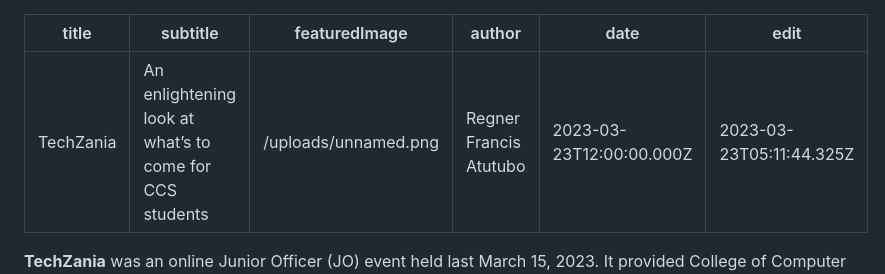
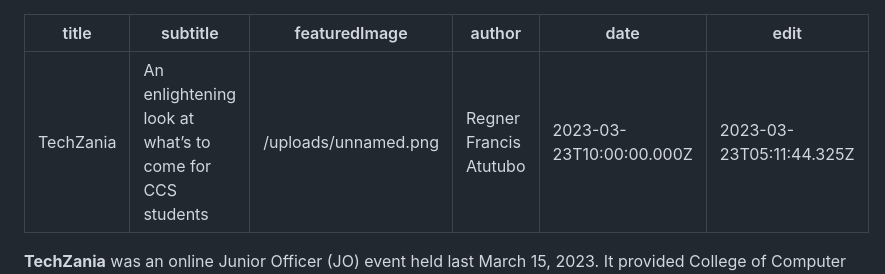
Before and after one commit to dlsu-lscs/LSCS_Website_CMS, a Markdown page: blog/2023-03-23-techzania.md, the part around the change. Rendered like a GitHub page.

Commit message:
Update Blog “2023-03-23-techzania”

```diff
--- a/blog/2023-03-23-techzania.md
+++ b/blog/2023-03-23-techzania.md
@@ -3,7 +3,7 @@ title: TechZania
 subtitle: An enlightening look at what’s to come for CCS students
 featuredImage: /uploads/unnamed.png
 author: Regner Francis Atutubo
-date: 2023-03-23T12:00:00.000Z
+date: 2023-03-23T10:00:00.000Z
 edit: 2023-03-23T05:11:44.325Z
 ---
 **TechZania** was an online Junior Officer (JO) event held last March 15, 2023. It  provided College of Computer Studies (CCS) students with a brief overview of some career paths that they may be able to pursue in the future. There were four occupational fields showcased at the event namely, Software Development, Cybersecurity, Data Science, and UI/UX Research with each showcase being led by a knowledgeable and insightful guest speaker.
```
